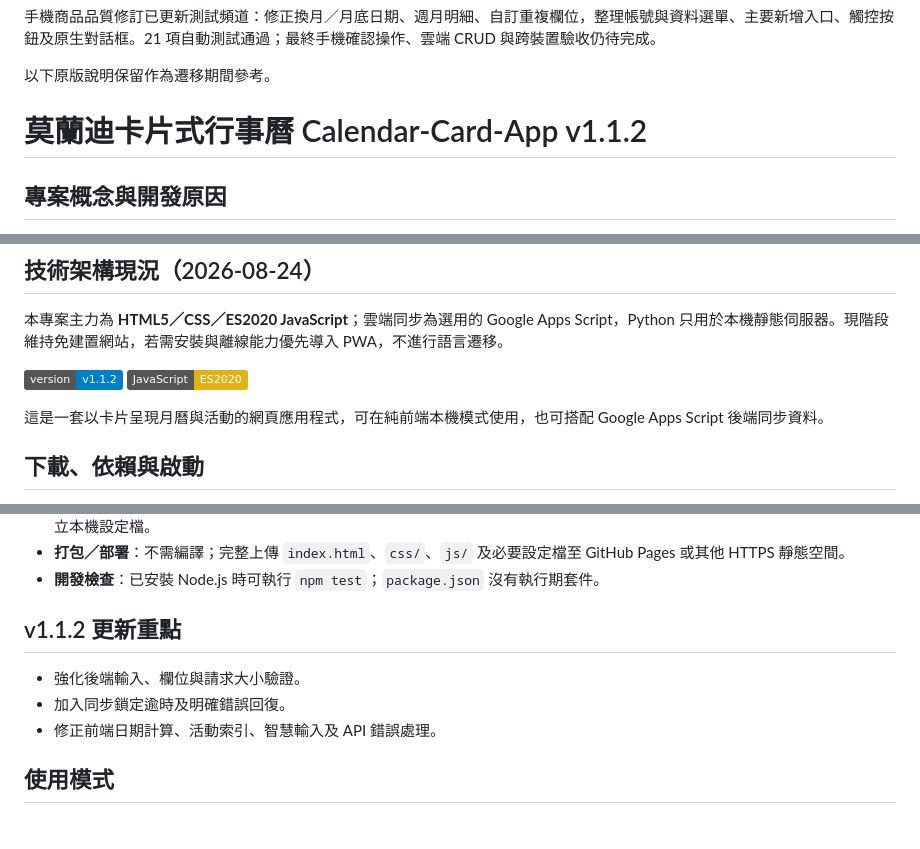
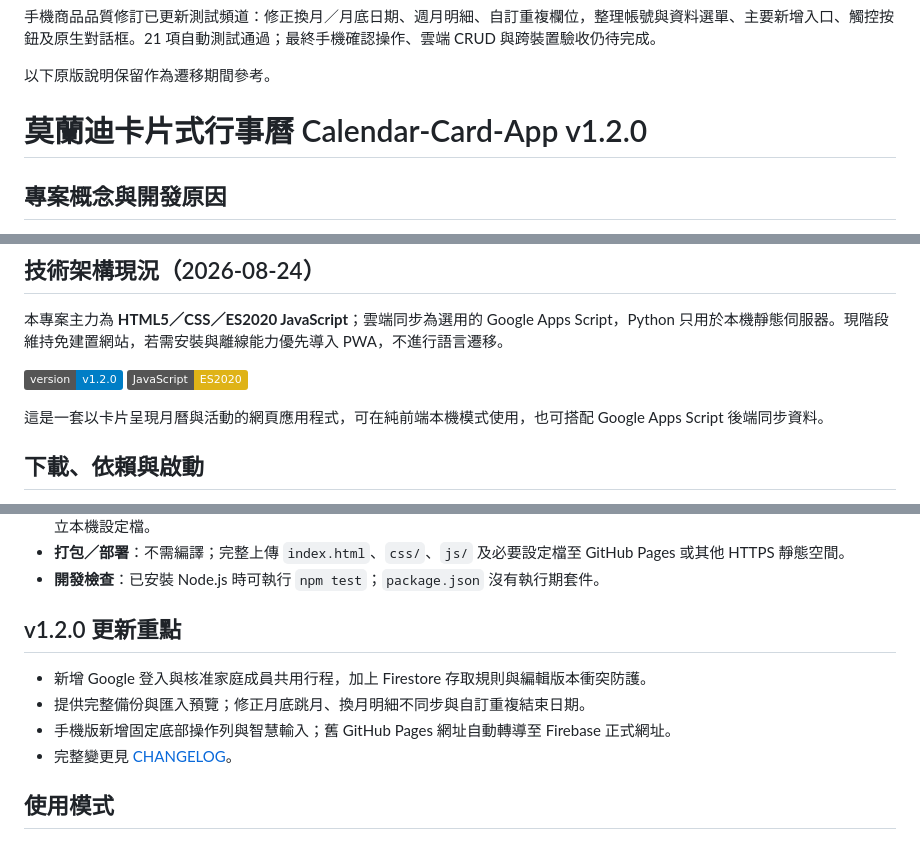
Before and after one commit to lianghao02/Calendar-Card-App, a Markdown page: README.md, 3 parts joined by grey strips. Drawn GitHub-style; badges without logos.

Commit message:
docs: 校正版本標示為 v1.2.0，與 package.json 及實際部署一致
Co-Authored-By: Claude Sonnet 5.5 <noreply@anthropic.com>

```diff
--- a/README.md
+++ b/README.md
@@ -8,7 +8,7 @@
 
 以下原版說明保留作為遷移期間參考。
 
-# 莫蘭迪卡片式行事曆 Calendar-Card-App v1.1.2
+# 莫蘭迪卡片式行事曆 Calendar-Card-App v1.2.0
 
 ## 專案概念與開發原因
 
@@ -22,7 +22,7 @@
 
 本專案主力為 **HTML5／CSS／ES2020 JavaScript**；雲端同步為選用的 Google Apps Script，Python 只用於本機靜態伺服器。現階段維持免建置網站，若需安裝與離線能力優先導入 PWA，不進行語言遷移。
 
-[![Version](https://img.shields.io/badge/version-v1.1.2-blue.svg)](CHANGELOG.md)
+[![Version](https://img.shields.io/badge/version-v1.2.0-blue.svg)](CHANGELOG.md)
 [![JavaScript](https://img.shields.io/badge/JavaScript-ES2020-yellow.svg)](js/app.js)
 
 這是一套以卡片呈現月曆與活動的網頁應用程式，可在純前端本機模式使用，也可搭配 Google Apps Script 後端同步資料。
@@ -36,11 +36,12 @@
 - **打包／部署**：不需編譯；完整上傳 `index.html`、`css/`、`js/` 及必要設定檔至 GitHub Pages 或其他 HTTPS 靜態空間。
 - **開發檢查**：已安裝 Node.js 時可執行 `npm test`；`package.json` 沒有執行期套件。
 
-## v1.1.2 更新重點
+## v1.2.0 更新重點
 
-- 強化後端輸入、欄位與請求大小驗證。
-- 加入同步鎖定逾時及明確錯誤回復。
-- 修正前端日期計算、活動索引、智慧輸入及 API 錯誤處理。
+- 新增 Google 登入與核准家庭成員共用行程，加上 Firestore 存取規則與編輯版本衝突防護。
+- 提供完整備份與匯入預覽；修正月底跳月、換月明細不同步與自訂重複結束日期。
+- 手機版新增固定底部操作列與智慧輸入；舊 GitHub Pages 網址自動轉導至 Firebase 正式網址。
+- 完整變更見 [CHANGELOG](CHANGELOG.md)。
 
 ## 使用模式
 
```
Also changed, not shown: CHANGELOG.md (+1 -1 lines).
